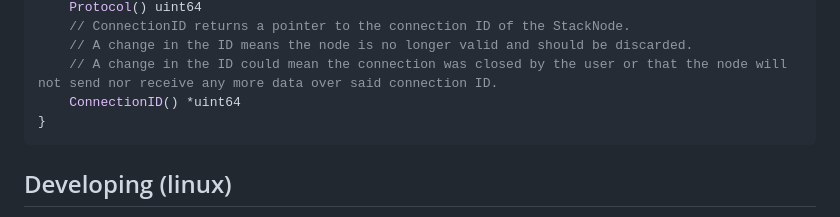
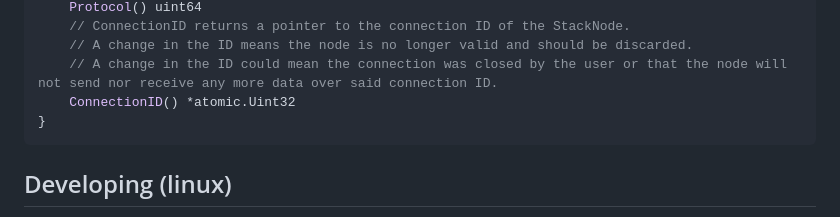
Before and after one commit to soypat/lneto, a Markdown page: docs/README.md, the part around the change. Rendered like a GitHub page.

````diff
--- a/docs/README.md
+++ b/docs/README.md
@@ -119,7 +119,7 @@ type StackNode interface {
     // ConnectionID returns a pointer to the connection ID of the StackNode.
     // A change in the ID means the node is no longer valid and should be discarded.
     // A change in the ID could mean the connection was closed by the user or that the node will not send nor receive any more data over said connection ID.
-	ConnectionID() *uint64
+	ConnectionID() *atomic.Uint32
 }
 ```
 
````
